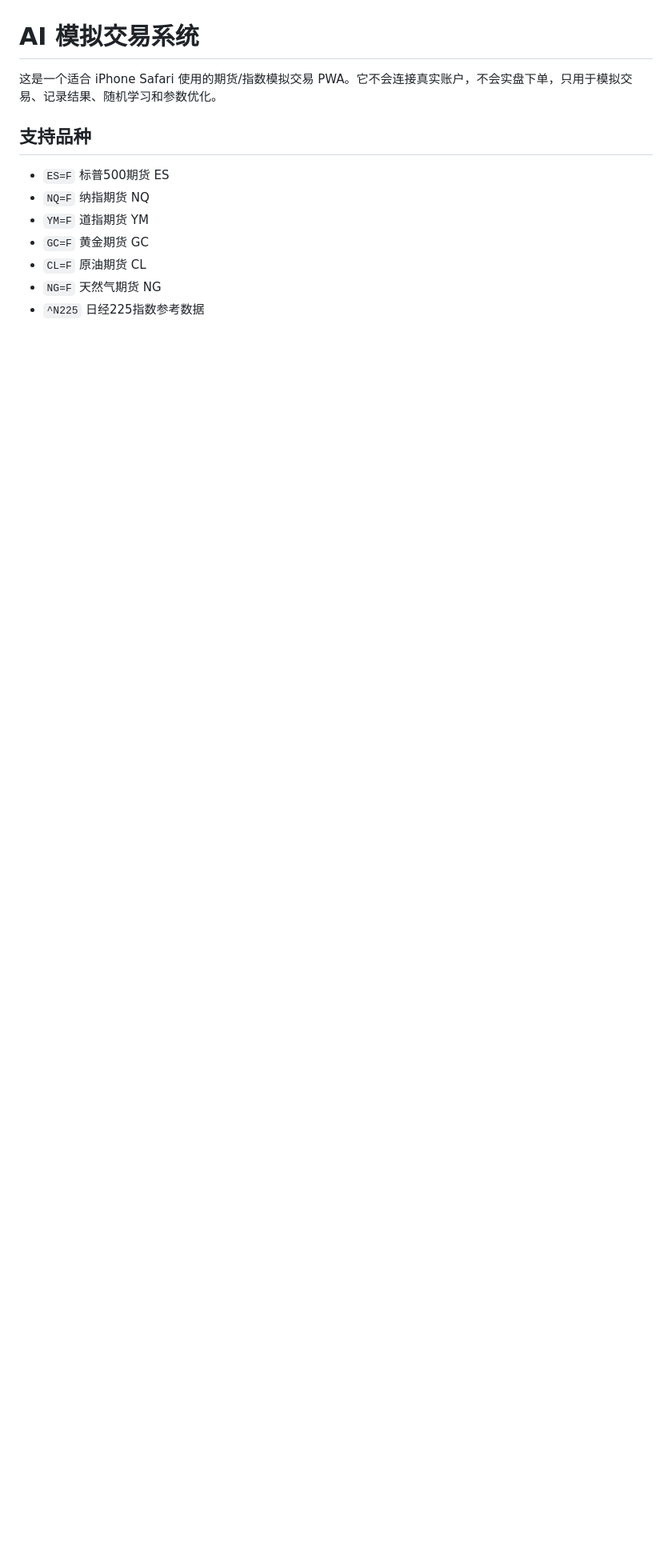
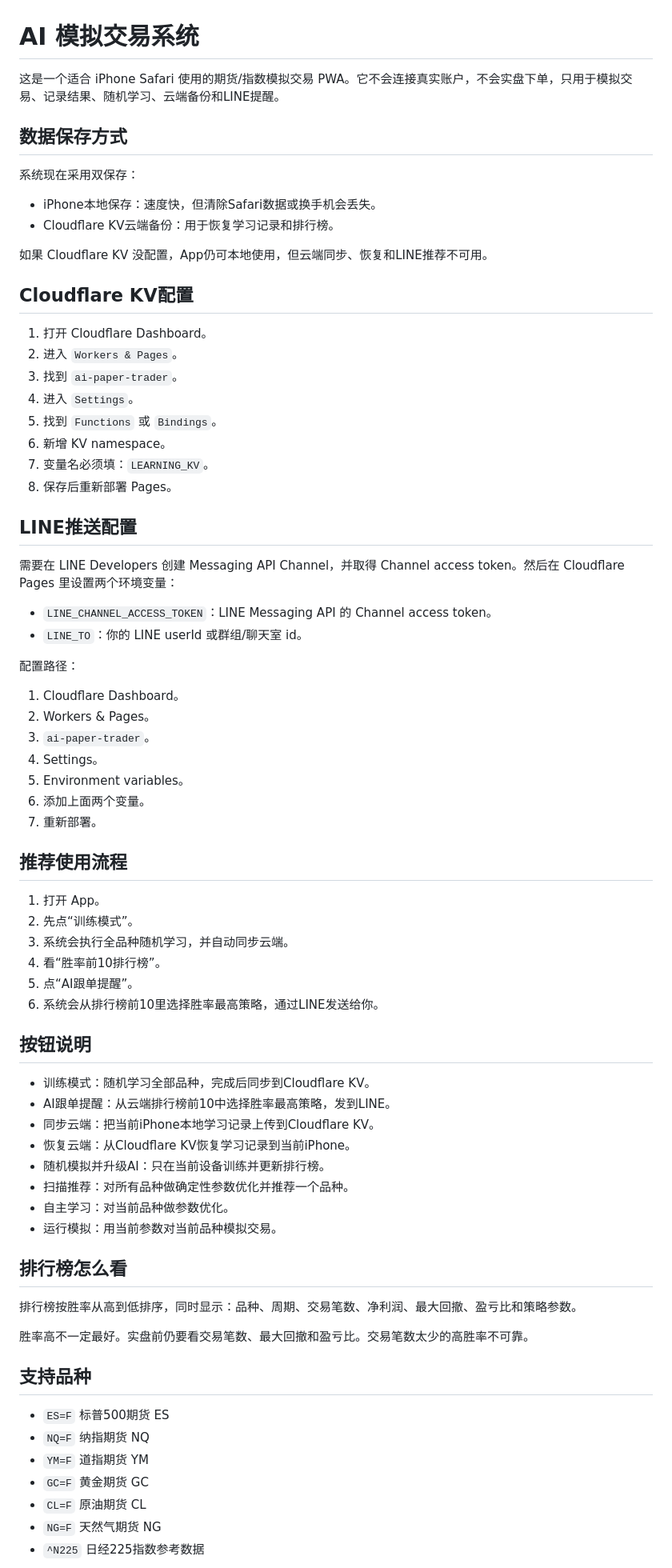
Before and after one commit to Kuteng0/ai-paper-trader, a Markdown page: README.md, the part around one of its changes. Shown at 80% size. GitHub-like rendering; blank space fills up the shorter version.

Commit message:
Document Cloudflare KV and LINE setup

```diff
--- a/README.md
+++ b/README.md
@@ -1,6 +1,69 @@
 # AI 模拟交易系统
 
-这是一个适合 iPhone Safari 使用的期货/指数模拟交易 PWA。它不会连接真实账户，不会实盘下单，只用于模拟交易、记录结果、随机学习和参数优化。
+这是一个适合 iPhone Safari 使用的期货/指数模拟交易 PWA。它不会连接真实账户，不会实盘下单，只用于模拟交易、记录结果、随机学习、云端备份和LINE提醒。
+
+## 数据保存方式
+
+系统现在采用双保存：
+
+- iPhone本地保存：速度快，但清除Safari数据或换手机会丢失。
+- Cloudflare KV云端备份：用于恢复学习记录和排行榜。
+
+如果 Cloudflare KV 没配置，App仍可本地使用，但云端同步、恢复和LINE推荐不可用。
+
+## Cloudflare KV配置
+
+1. 打开 Cloudflare Dashboard。
+2. 进入 `Workers & Pages`。
+3. 找到 `ai-paper-trader`。
+4. 进入 `Settings`。
+5. 找到 `Functions` 或 `Bindings`。
+6. 新增 KV namespace。
+7. 变量名必须填：`LEARNING_KV`。
+8. 保存后重新部署 Pages。
+
+## LINE推送配置
+
+需要在 LINE Developers 创建 Messaging API Channel，并取得 Channel access token。然后在 Cloudflare Pages 里设置两个环境变量：
+
+- `LINE_CHANNEL_ACCESS_TOKEN`：LINE Messaging API 的 Channel access token。
+- `LINE_TO`：你的 LINE userId 或群组/聊天室 id。
+
+配置路径：
+
+1. Cloudflare Dashboard。
+2. Workers & Pages。
+3. `ai-paper-trader`。
+4. Settings。
+5. Environment variables。
+6. 添加上面两个变量。
+7. 重新部署。
+
+## 推荐使用流程
+
+1. 打开 App。
+2. 先点“训练模式”。
+3. 系统会执行全品种随机学习，并自动同步云端。
+4. 看“胜率前10排行榜”。
+5. 点“AI跟单提醒”。
+6. 系统会从排行榜前10里选择胜率最高策略，通过LINE发送给你。
+
+## 按钮说明
+
+- 训练模式：随机学习全部品种，完成后同步到Cloudflare KV。
+- AI跟单提醒：从云端排行榜前10中选择胜率最高策略，发到LINE。
+- 同步云端：把当前iPhone本地学习记录上传到Cloudflare KV。
+- 恢复云端：从Cloudflare KV恢复学习记录到当前iPhone。
+- 随机模拟并升级AI：只在当前设备训练并更新排行榜。
+- 扫描推荐：对所有品种做确定性参数优化并推荐一个品种。
+- 自主学习：对当前品种做参数优化。
+- 运行模拟：用当前参数对当前品种模拟交易。
+
+## 排行榜怎么看
+
+排行榜按胜率从高到低排序，同时显示：品种、周期、交易笔数、净利润、最大回撤、盈亏比和策略参数。
+
+胜率高不一定最好。实盘前仍要看交易笔数、最大回撤和盈亏比。交易笔数太少的高胜率不可靠。
 
 ## 支持品种
 
```
Also changed, not shown: other parts of README.md (+2 -62 lines).
